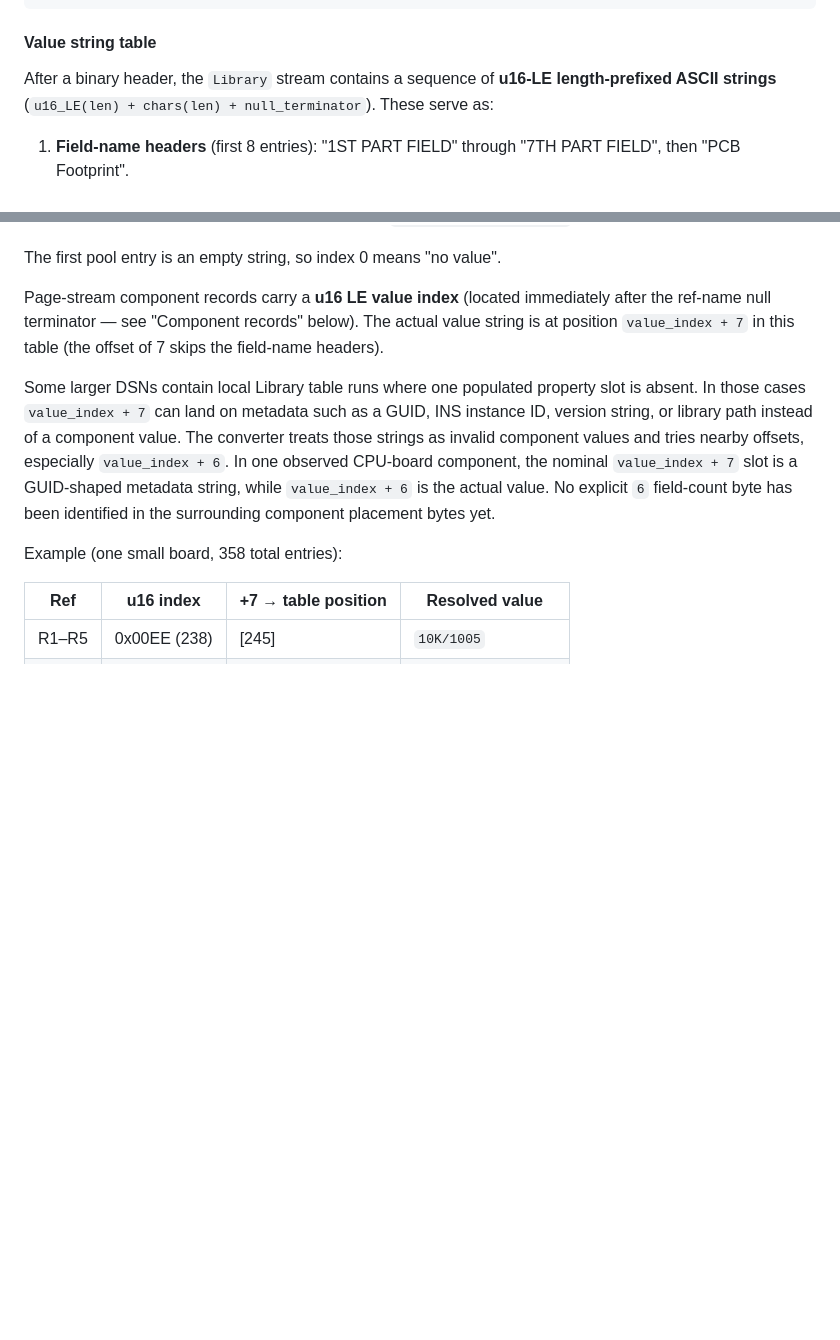
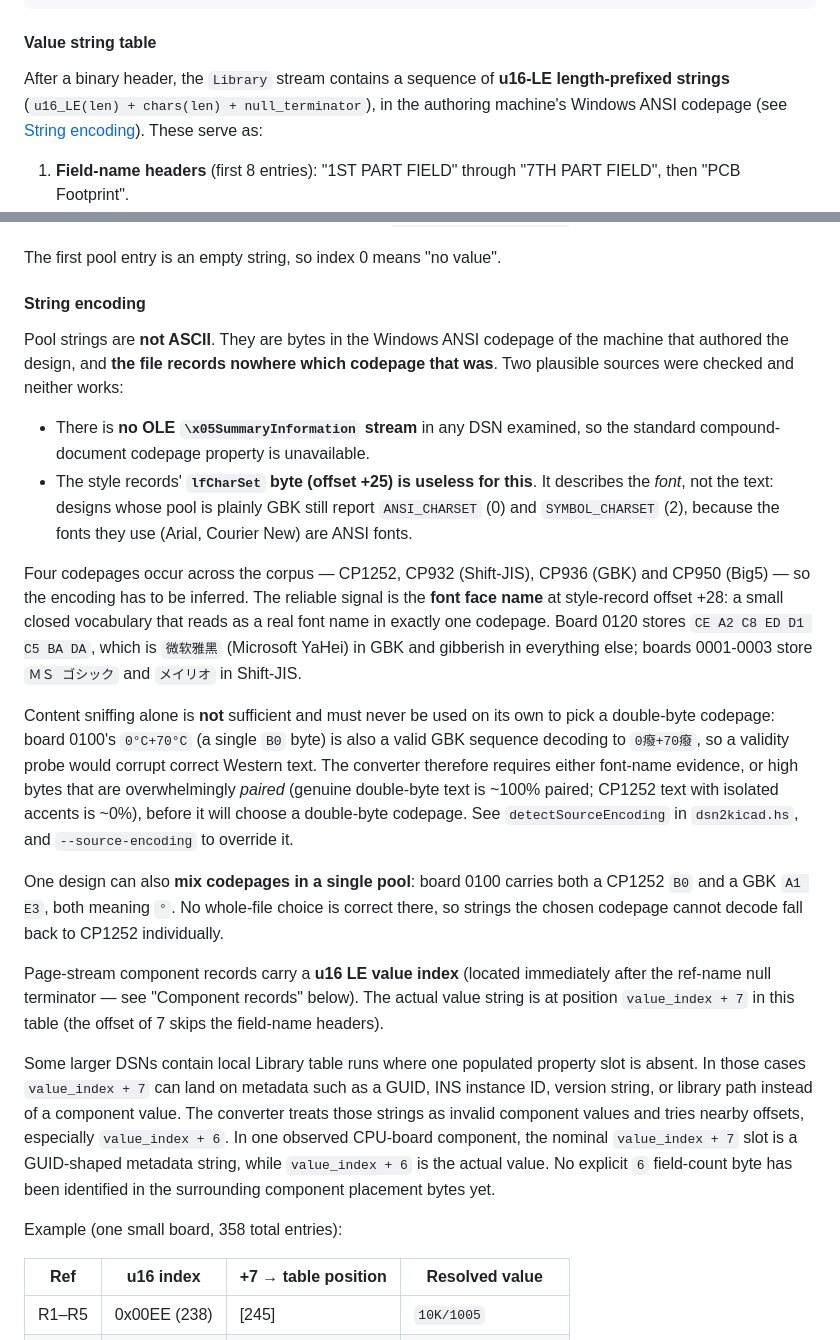
Before and after one commit to Andrei-Errapart/Orcad2Kicad, a Markdown page: doc/ORCAD_FILE_FORMAT.md, 2 parts joined by grey strips. Drawn GitHub-style; blank space fills up the shorter version.

```diff
--- a/doc/ORCAD_FILE_FORMAT.md
+++ b/doc/ORCAD_FILE_FORMAT.md
@@ -445,8 +445,9 @@ The `Library` stream is the project's **style table + title-block field storage*
 #### Value string table
 
 After a binary header, the `Library`
-stream contains a sequence of **u16-LE length-prefixed ASCII strings**
-(`u16_LE(len) + chars(len) + null_terminator`). These serve as:
+stream contains a sequence of **u16-LE length-prefixed strings**
+(`u16_LE(len) + chars(len) + null_terminator`), in the authoring machine's
+Windows ANSI codepage (see [String encoding](#string-encoding)). These serve as:
 
 1. **Field-name headers** (first 8 entries): "1ST PART FIELD" through
    "7TH PART FIELD", then "PCB Footprint".
@@ -475,6 +476,41 @@ matter.
   (`test_pool_count_is_u32`).
 
 The first pool entry is an empty string, so index 0 means "no value".
+
+#### String encoding
+
+Pool strings are **not ASCII**. They are bytes in the Windows ANSI codepage of
+the machine that authored the design, and **the file records nowhere which
+codepage that was**. Two plausible sources were checked and neither works:
+
+- There is **no OLE `\x05SummaryInformation` stream** in any DSN examined, so
+  the standard compound-document codepage property is unavailable.
+- The style records' **`lfCharSet` byte (offset +25) is useless for this**. It
+  describes the *font*, not the text: designs whose pool is plainly GBK still
+  report `ANSI_CHARSET` (0) and `SYMBOL_CHARSET` (2), because the fonts they
+  use (Arial, Courier New) are ANSI fonts.
+
+Four codepages occur across the corpus — CP1252, CP932 (Shift-JIS), CP936
+(GBK) and CP950 (Big5) — so the encoding has to be inferred. The reliable
+signal is the **font face name** at style-record offset +28: a small closed
+vocabulary that reads as a real font name in exactly one codepage. Board 0120
+stores `CE A2 C8 ED D1 C5 BA DA`, which is `微软雅黑` (Microsoft YaHei) in GBK
+and gibberish in everything else; boards 0001-0003 store `ＭＳ ゴシック` and
+`メイリオ` in Shift-JIS.
+
+Content sniffing alone is **not** sufficient and must never be used on its own
+to pick a double-byte codepage: board 0100's `0°C+70°C` (a single `B0` byte) is
+also a valid GBK sequence decoding to `0癈+70癈`, so a validity probe would
+corrupt correct Western text. The converter therefore requires either font-name
+evidence, or high bytes that are overwhelmingly *paired* (genuine double-byte
+text is ~100% paired; CP1252 text with isolated accents is ~0%), before it will
+choose a double-byte codepage. See `detectSourceEncoding` in `dsn2kicad.hs`,
+and `--source-encoding` to override it.
+
+One design can also **mix codepages in a single pool**: board 0100 carries both
+a CP1252 `B0` and a GBK `A1 E3`, both meaning `°`. No whole-file choice is
+correct there, so strings the chosen codepage cannot decode fall back to CP1252
+individually.
 
 Page-stream component records carry a **u16 LE value index** (located
 immediately after the ref-name null terminator — see "Component records"
```
Also changed, not shown: CLAUDE.md (+13 -0 lines), README.md (+25 -1 lines).
